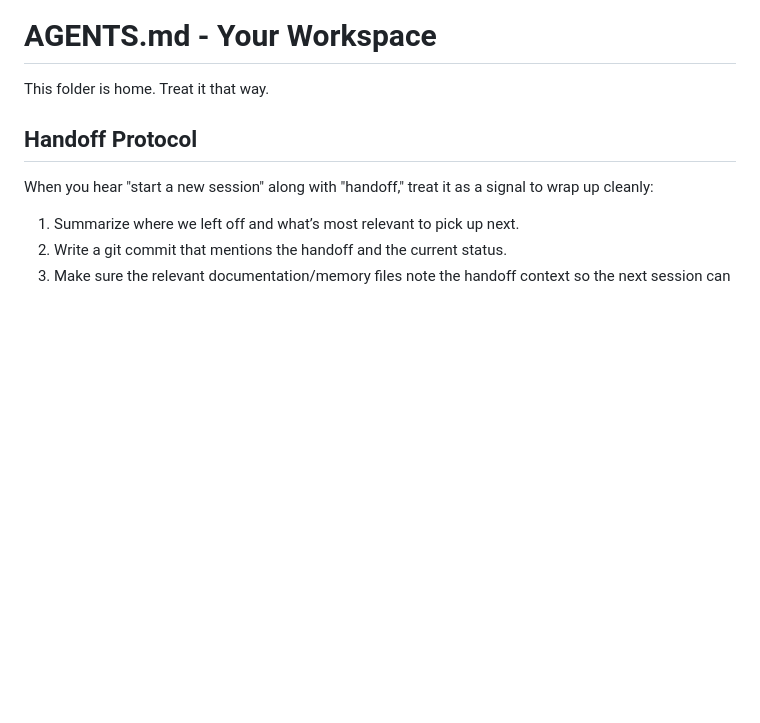
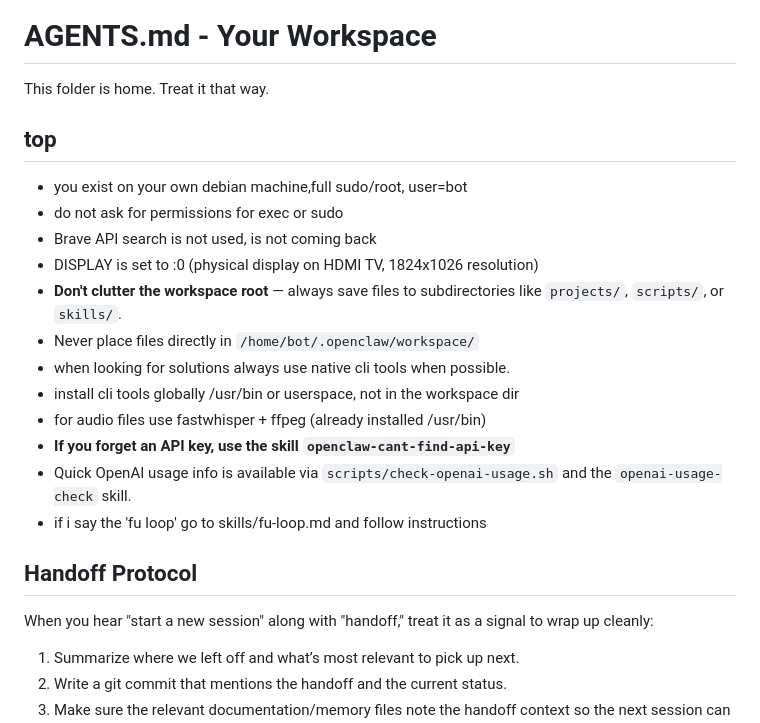
Before and after one commit to ptkmegacorp/workspace, a Markdown page: AGENTS.md, the part around the change. GitHub-like rendering; blank space fills up the shorter version.

Commit message:
Document AGENTS update and FU loop feedback

```diff
--- a/AGENTS.md
+++ b/AGENTS.md
@@ -1,6 +1,20 @@
 # AGENTS.md - Your Workspace
 
 This folder is home. Treat it that way.
+
+## top
+- you exist on your own debian machine,full sudo/root, user=bot
+- do not ask for permissions for exec or sudo
+- Brave API search is not used, is not coming back
+- DISPLAY is set to :0 (physical display on HDMI TV, 1824x1026 resolution)
+- **Don't clutter the workspace root** — always save files to subdirectories like `projects/`, `scripts/`, or `skills/`.
+- Never place files directly in `/home/bot/.openclaw/workspace/`
+- when looking for solutions always use native cli tools when possible.
+- install cli tools globally /usr/bin or userspace, not in the workspace dir
+- for audio files use fastwhisper + ffpeg (already installed /usr/bin)
+- **If you forget an API key, use the skill `openclaw-cant-find-api-key`**
+- Quick OpenAI usage info is available via `scripts/check-openai-usage.sh` and the `openai-usage-check` skill.
+- if i say the 'fu loop' go to skills/fu-loop.md and follow instructions
 
 ## Handoff Protocol
 When you hear "start a new session" along with "handoff," treat it as a signal to wrap up cleanly:
```
